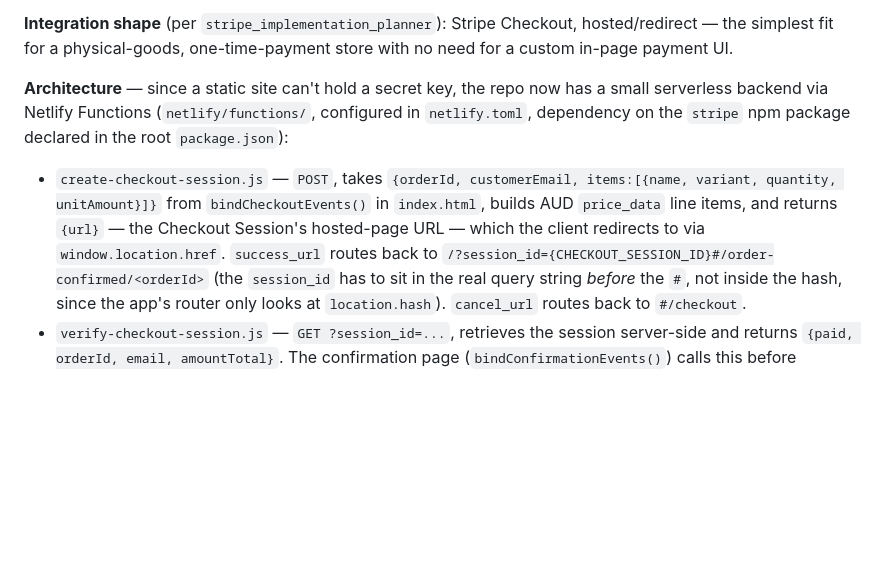
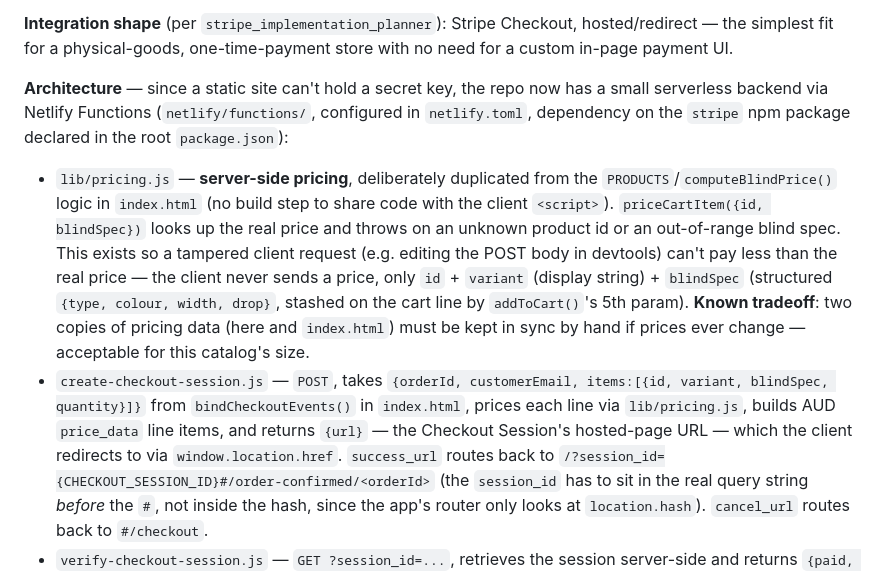
Before and after one commit to ClintJ864/indo-home-collective, a Markdown page: CLAUDE.md, the part around the change. GitHub-like rendering; blank space fills up the shorter version.

Commit message:
Document server-side pricing defense in CLAUDE.md

```diff
--- a/CLAUDE.md
+++ b/CLAUDE.md
@@ -153,11 +153,23 @@ store with no need for a custom in-page payment UI.
 has a small serverless backend via Netlify Functions
 (`netlify/functions/`, configured in `netlify.toml`, dependency on the
 `stripe` npm package declared in the root `package.json`):
+- `lib/pricing.js` — **server-side pricing**, deliberately duplicated from
+  the `PRODUCTS`/`computeBlindPrice()` logic in `index.html` (no build step
+  to share code with the client `<script>`). `priceCartItem({id,
+  blindSpec})` looks up the real price and throws on an unknown product id
+  or an out-of-range blind spec. This exists so a tampered client request
+  (e.g. editing the POST body in devtools) can't pay less than the real
+  price — the client never sends a price, only `id` + `variant` (display
+  string) + `blindSpec` (structured `{type, colour, width, drop}`, stashed
+  on the cart line by `addToCart()`'s 5th param). **Known tradeoff**: two
+  copies of pricing data (here and `index.html`) must be kept in sync by
+  hand if prices ever change — acceptable for this catalog's size.
 - `create-checkout-session.js` — `POST`, takes `{orderId, customerEmail,
-  items:[{name, variant, quantity, unitAmount}]}` from `bindCheckoutEvents()`
-  in `index.html`, builds AUD `price_data` line items, and returns
-  `{url}` — the Checkout Session's hosted-page URL — which the client
-  redirects to via `window.location.href`. `success_url` routes back to
+  items:[{id, variant, blindSpec, quantity}]}` from `bindCheckoutEvents()`
+  in `index.html`, prices each line via `lib/pricing.js`, builds AUD
+  `price_data` line items, and returns `{url}` — the Checkout Session's
+  hosted-page URL — which the client redirects to via
+  `window.location.href`. `success_url` routes back to
   `/?session_id={CHECKOUT_SESSION_ID}#/order-confirmed/<orderId>` (the
   `session_id` has to sit in the real query string *before* the `#`, not
   inside the hash, since the app's router only looks at `location.hash`).
```
